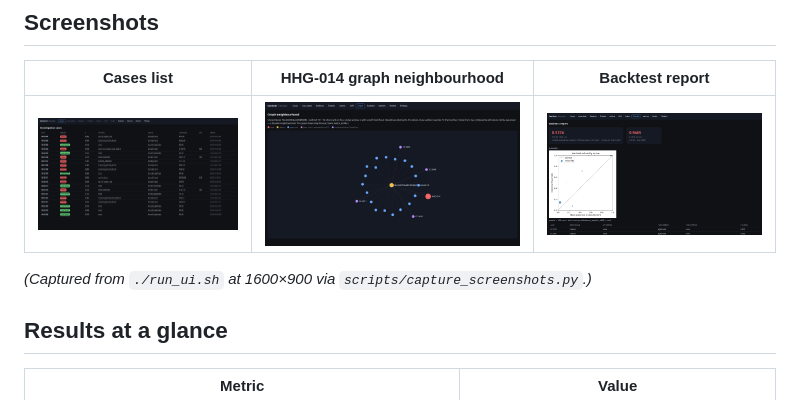
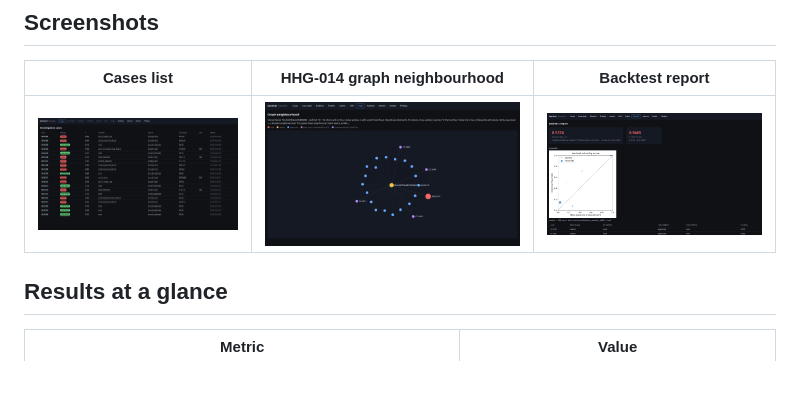
Before and after one commit to v4xsh/sentinel, a Markdown page: README.md, the part around the change. Drawn GitHub-style; blank space fills up the shorter version.

Commit message:
docs: drop screenshot-capture caption from README

```diff
--- a/README.md
+++ b/README.md
@@ -18,8 +18,6 @@ hallucinate, and we contained it.
 | Cases list | HHG-014 graph neighbourhood | Backtest report |
 |---|---|---|
 | ![Cases](docs/img/cases.png) | ![HHG-014 graph](docs/img/hhg014_graph.png) | ![Backtest](docs/img/backtest.png) |
-
-*(Captured from `./run_ui.sh` at 1600×900 via `scripts/capture_screenshots.py`.)*
 
 ## Results at a glance
 
```
